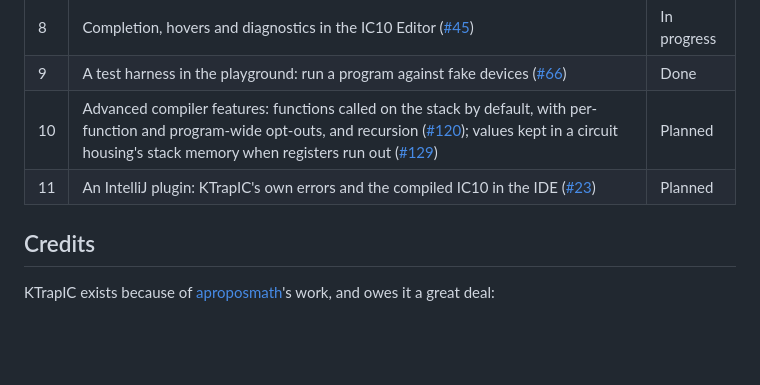
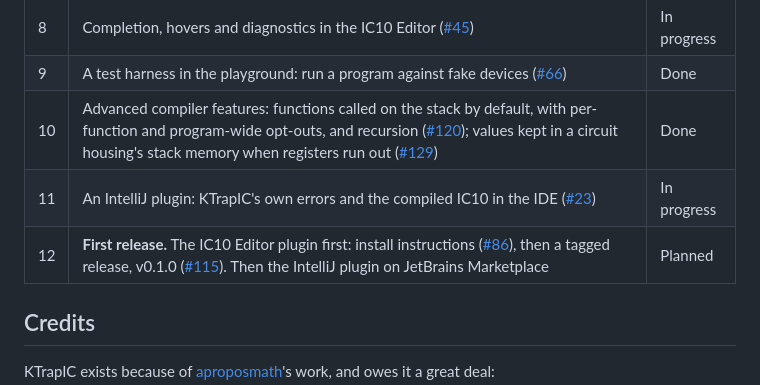
Before and after one commit to subitan/stationeers-ktrapic, a Markdown page: README.md, the part around the change. Drawn GitHub-style; blank space fills up the shorter version.

Commit message:
Add the first release to the roadmap, and bring its steps up to date (#137)
Step 10 (advanced compiler features) is done and step 11 (the IntelliJ
plugin) is in progress. New step 12: the first release, the IC10 Editor
plugin first (#86, then v0.1.0, #115), then the IntelliJ plugin on JetBrains
Marketplace.

see #86, #115, #23

```diff
--- a/README.md
+++ b/README.md
@@ -49,8 +49,9 @@ functions, devices, the maths and numeric rules, and the chip's size limits. The
 | 7 | The typed API: views, static sets, families of related devices | Done |
 | 8 | Completion, hovers and diagnostics in the IC10 Editor ([#45](https://github.com/subitan/stationeers-ktrapic/issues/45)) | In progress |
 | 9 | A test harness in the playground: run a program against fake devices ([#66](https://github.com/subitan/stationeers-ktrapic/issues/66)) | Done |
-| 10 | Advanced compiler features: functions called on the stack by default, with per-function and program-wide opt-outs, and recursion ([#120](https://github.com/subitan/stationeers-ktrapic/issues/120)); values kept in a circuit housing's stack memory when registers run out ([#129](https://github.com/subitan/stationeers-ktrapic/issues/129)) | Planned |
-| 11 | An IntelliJ plugin: KTrapIC's own errors and the compiled IC10 in the IDE ([#23](https://github.com/subitan/stationeers-ktrapic/issues/23)) | Planned |
+| 10 | Advanced compiler features: functions called on the stack by default, with per-function and program-wide opt-outs, and recursion ([#120](https://github.com/subitan/stationeers-ktrapic/issues/120)); values kept in a circuit housing's stack memory when registers run out ([#129](https://github.com/subitan/stationeers-ktrapic/issues/129)) | Done |
+| 11 | An IntelliJ plugin: KTrapIC's own errors and the compiled IC10 in the IDE ([#23](https://github.com/subitan/stationeers-ktrapic/issues/23)) | In progress |
+| 12 | **First release.** The IC10 Editor plugin first: install instructions ([#86](https://github.com/subitan/stationeers-ktrapic/issues/86)), then a tagged release, v0.1.0 ([#115](https://github.com/subitan/stationeers-ktrapic/issues/115)). Then the IntelliJ plugin on JetBrains Marketplace | Planned |
 
 ## Credits
 
```
